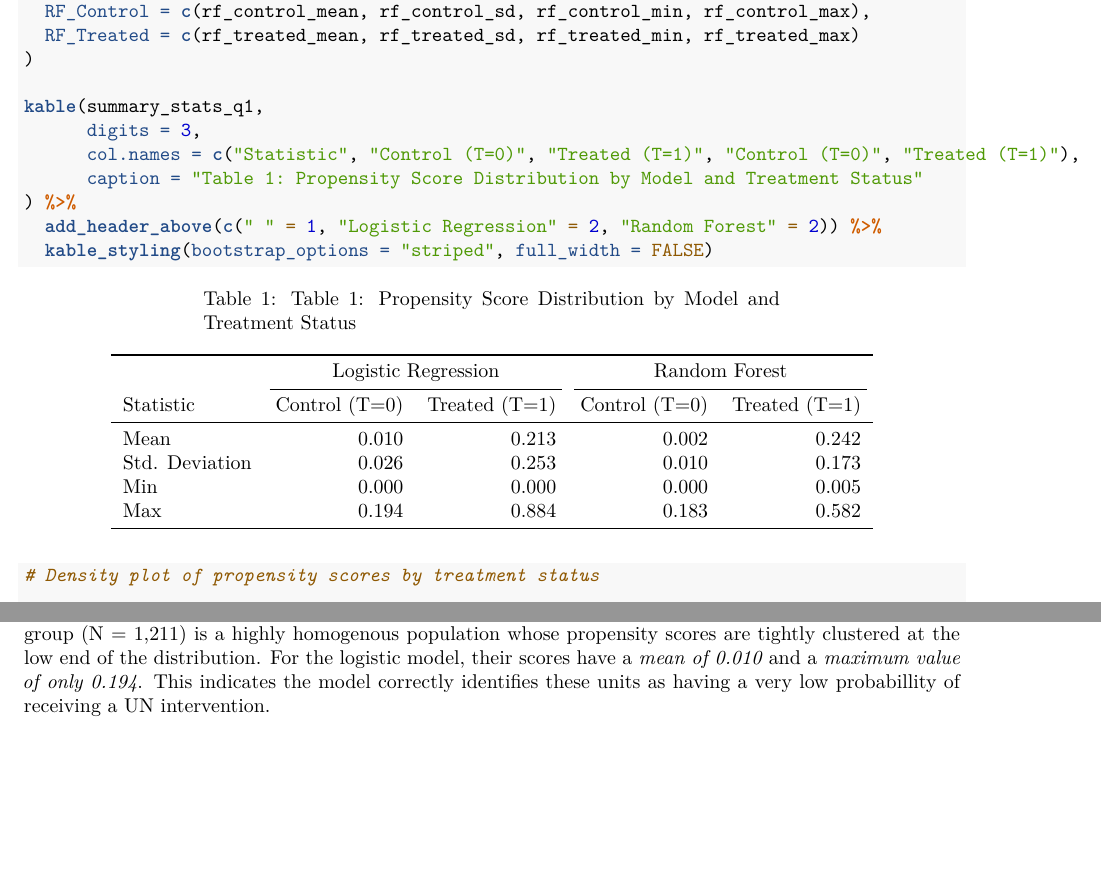
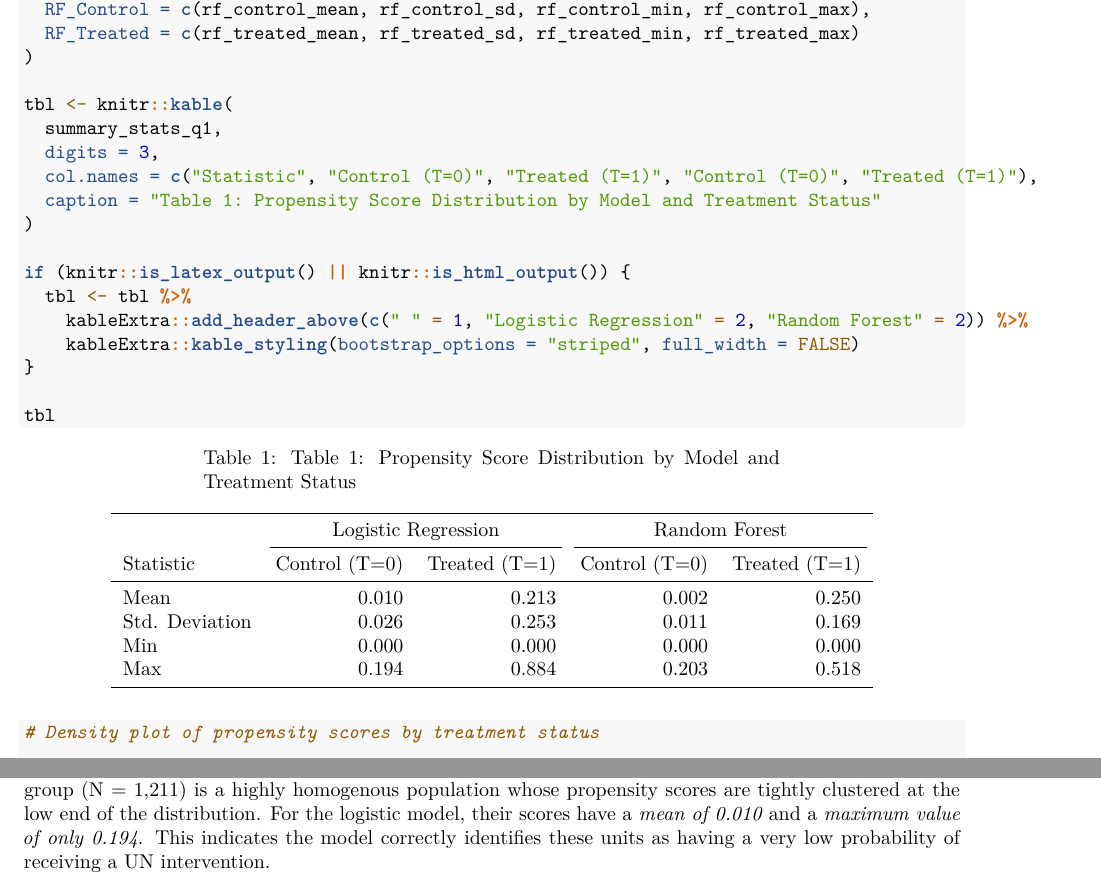
Before and after one commit to MaximilianBirkle/Tutorial-Week-8-and-9-Problem-Set-Matching-and-Entropy-Balancing, an R Markdown document (Tutorial_Week8.Rmd): two parts of pages 6 and 7 of 20 before the commit and two parts of pages 6 and 8 of 21 after it, joined at a grey line, cut so that both start at the same text, the shorter picture padded with empty space. Rendered offline with R 4.5, knitr and Pandoc, then LaTeX, with nearby package versions; code that draws random numbers runs with fixed seeds of ours; some code elsewhere in the file could not run offline.

````diff
--- a/Tutorial_Week8.Rmd
+++ b/Tutorial_Week8.Rmd
@@ -255,13 +257,21 @@
   RF_Treated = c(rf_treated_mean, rf_treated_sd, rf_treated_min, rf_treated_max)
 )
 
-kable(summary_stats_q1,
-      digits = 3,
-      col.names = c("Statistic", "Control (T=0)", "Treated (T=1)", "Control (T=0)", "Treated (T=1)"),
-      caption = "Table 1: Propensity Score Distribution by Model and Treatment Status"
-) %>%
-  add_header_above(c(" " = 1, "Logistic Regression" = 2, "Random Forest" = 2)) %>%
-  kable_styling(bootstrap_options = "striped", full_width = FALSE)
+tbl <- knitr::kable(
+  summary_stats_q1,
+  digits = 3,
+  col.names = c("Statistic", "Control (T=0)", "Treated (T=1)", "Control (T=0)", "Treated (T=1)"),
+  caption = "Table 1: Propensity Score Distribution by Model and Treatment Status"
+)
+
+if (knitr::is_latex_output() || knitr::is_html_output()) {
+  tbl <- tbl %>%
+    kableExtra::add_header_above(c(" " = 1, "Logistic Regression" = 2, "Random Forest" = 2)) %>%
+    kableExtra::kable_styling(bootstrap_options = "striped", full_width = FALSE)
+}
+
+tbl
+
 ```
 
 ```{r q1-density-plot}
@@ -304,5 +314,5 @@
 ```
 
 **Interpretation:**
-The propensity score distributions reveal a severe lack of common support, which will be challenging for the matching analysis. The summary statistics clearly illustrate this imbalance: The control group (N = 1,211) is a highly homogenous population whose propensity scores are tightly clustered at the low end of the distribution. For the logistic model, their scores have a *mean of 0.010* and a *maximum value of only 0.194*. This indicates the model correctly identifies these units as having a very low probabillity of receiving a UN intervention.
+The propensity score distributions reveal a severe lack of common support, which will be challenging for the matching analysis. The summary statistics clearly illustrate this imbalance: The control group (N = 1,211) is a highly homogenous population whose propensity scores are tightly clustered at the low end of the distribution. For the logistic model, their scores have a *mean of 0.010* and a *maximum value of only 0.194*. This indicates the model correctly identifies these units as having a very low probability of receiving a UN intervention.
 
````
Also changed, not shown: Tutorial_Week8.pdf, Tutorial_Week8.Rmd (4 more changed lines).
